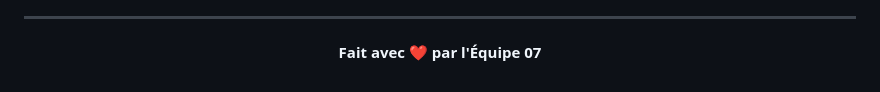
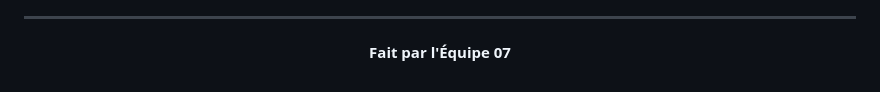
Before and after one commit to zakikero/LOG3000-TP3, a Markdown page: README.md, the part around the change. Drawn GitHub-style.

Commit message:
Remove heart emoji from team attribution in README.md

```diff
--- a/README.md
+++ b/README.md
@@ -716,6 +716,6 @@ Ces documentations vous permettent de :
 
 <div align="center">
 
-**Fait avec ❤️ par l'Équipe 07**
+**Fait par l'Équipe 07**
 
 </div>
```
